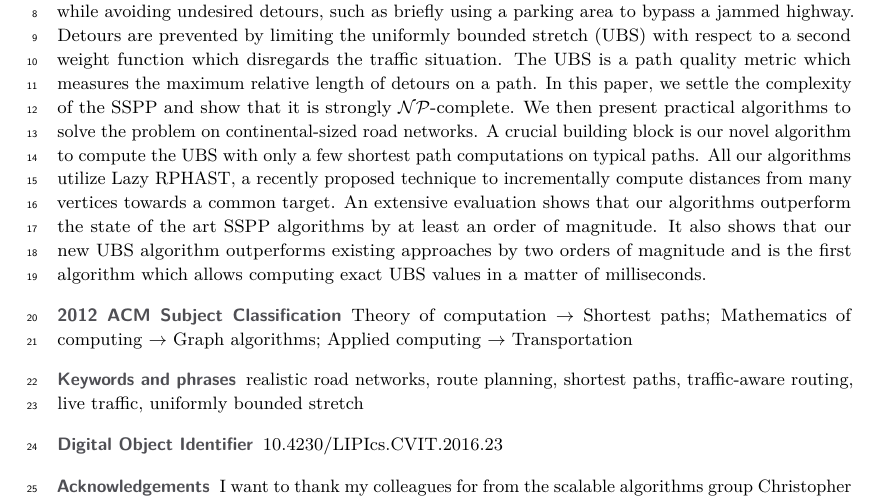
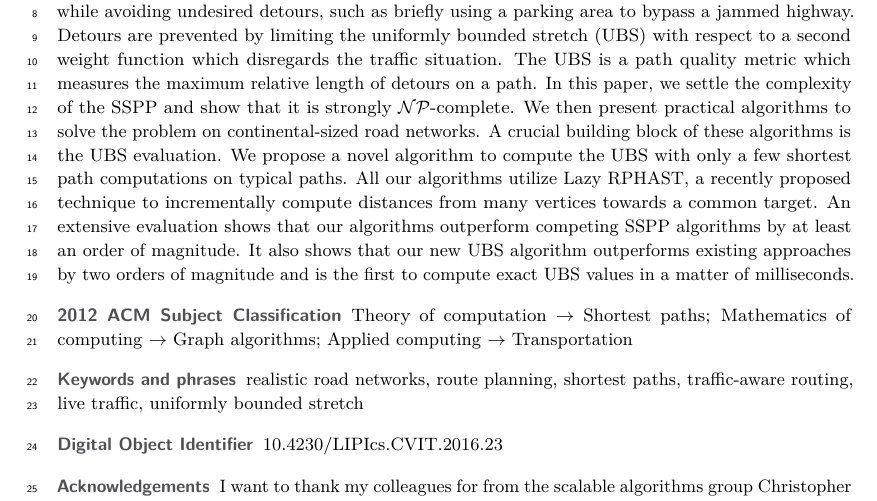
Before and after one commit to kit-algo/traffic_aware, a LaTeX paper (paper/traffic.tex): part of page 1 of 18, cut so that both start at the same text. Compiled offline with pdfLaTeX.

Commit message:
wordsmithing abstract

```diff
--- a/paper/traffic.tex
+++ b/paper/traffic.tex
@@ -93,18 +93,11 @@ Detours are prevented by limiting the uniformly bounded stretch (UBS) with respe
 The UBS is a path quality metric which measures the maximum relative length of detours on a path.
 In this paper, we settle the complexity of the SSPP and show that it is strongly $\mathcal{NP}$-complete.
 We then present practical algorithms to solve the problem on continental-sized road networks.
-A crucial building block is our novel algorithm to compute the UBS with only a few shortest path computations on typical paths.
+A crucial building block of these algorithms is the UBS evaluation.
+We propose a novel algorithm to compute the UBS with only a few shortest path computations on typical paths.
 All our algorithms utilize Lazy RPHAST, a recently proposed technique to incrementally compute distances from many vertices towards a common target.
-% Lazy RPHAST on-demand shortest path trees
-An extensive evaluation shows that our algorithms outperform the state of the art SSPP algorithms by at least an order of magnitude. % TODO
-It also shows that our new UBS algorithm outperforms existing approaches by two orders of magnitude and is the first algorithm which allows computing exact UBS values in a matter of milliseconds.
-
-% proof hardness
-% introduce first algo to compute exact UBS in milliseconds
-% present IPF heuristic
-% speed up IDB
-% adjustments to make exact
-% extensive evaluation
+An extensive evaluation shows that our algorithms outperform competing SSPP algorithms by at least an order of magnitude.
+It also shows that our new UBS algorithm outperforms existing approaches by two orders of magnitude and is the first to compute exact UBS values in a matter of milliseconds.
 \end{abstract}
 
 \newpage
```
